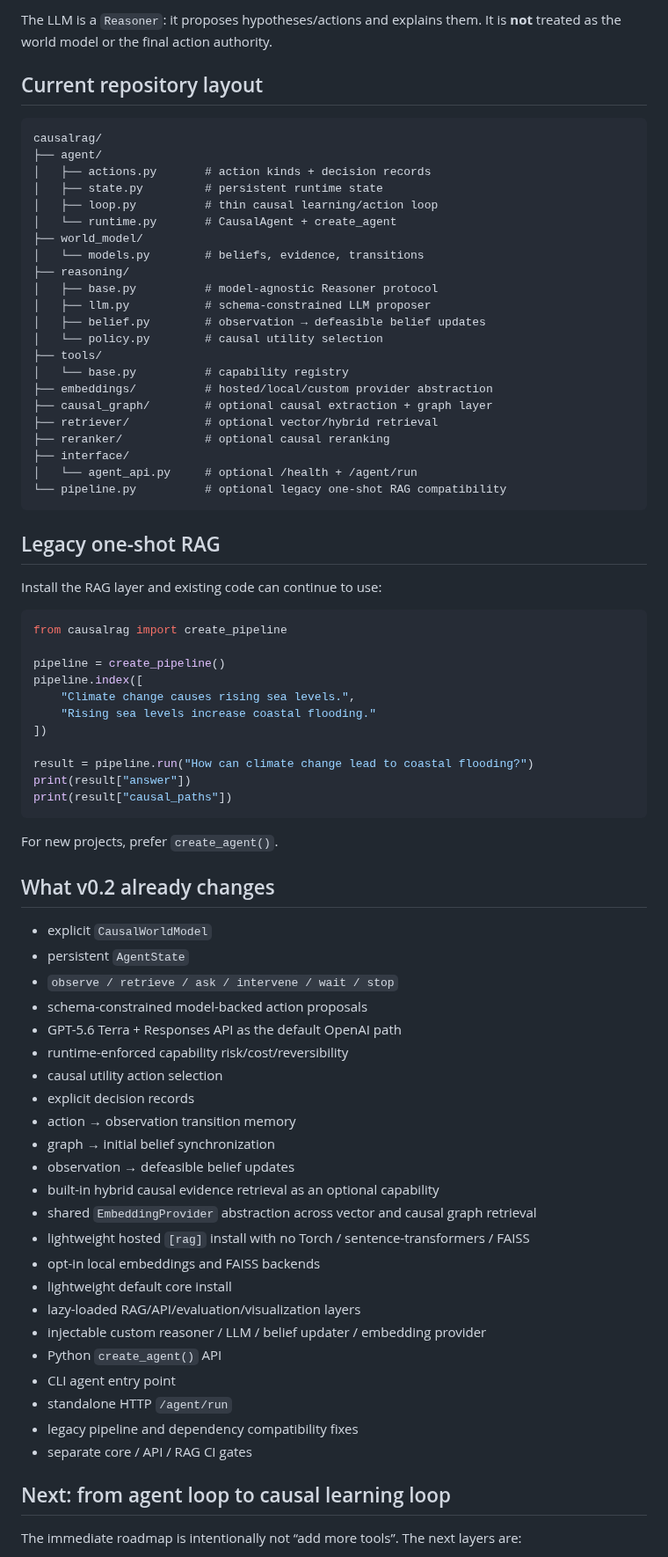
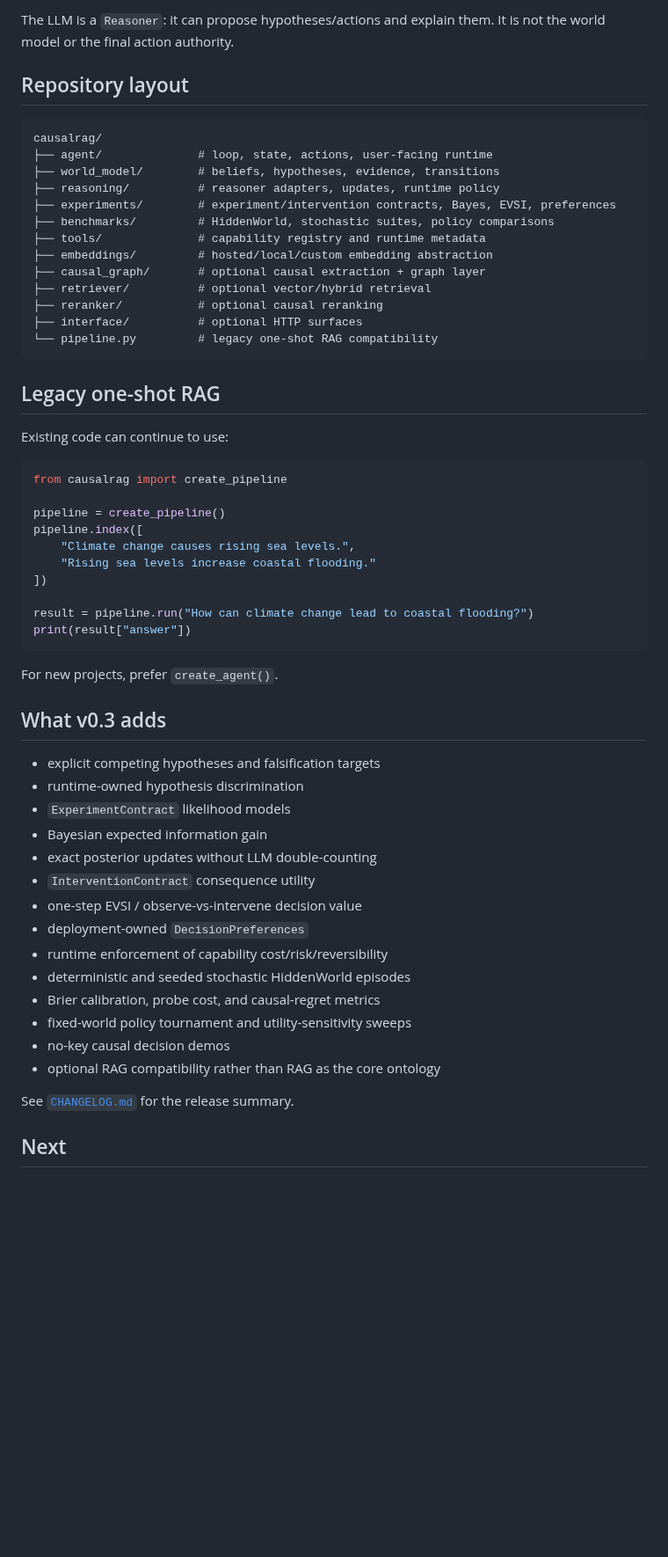
Before and after one commit to hippoley/CausalRAG, a Markdown page: README.MD, the part around one of its changes. Shown at 88% size. GitHub-like rendering; blank space fills up the shorter version.

Commit message:
Rewrite README for CausalRAG v0.3 causal decision runtime

````diff
--- a/README.MD
+++ b/README.MD
@@ -394,37 +457,28 @@ After a new observation, the v0.2 runtime can extract conservative, defeasible d
 ```
 
-The LLM is a `Reasoner`: it proposes hypotheses/actions and explains them. It is **not** treated as the world model or the final action authority.
+The LLM is a `Reasoner`: it can propose hypotheses/actions and explain them. It is not the world model or the final action authority.
 
-## Current repository layout
+## Repository layout
 
 ```text
 causalrag/
-├── agent/
-│   ├── actions.py       # action kinds + decision records
-│   ├── state.py         # persistent runtime state
-│   ├── loop.py          # thin causal learning/action loop
-│   └── runtime.py       # CausalAgent + create_agent
-├── world_model/
-│   └── models.py        # beliefs, evidence, transitions
-├── reasoning/
-│   ├── base.py          # model-agnostic Reasoner protocol
-│   ├── llm.py           # schema-constrained LLM proposer
-│   ├── belief.py        # observation → defeasible belief updates
-│   └── policy.py        # causal utility selection
-├── tools/
-│   └── base.py          # capability registry
-├── embeddings/          # hosted/local/custom provider abstraction
-├── causal_graph/        # optional causal extraction + graph layer
-├── retriever/           # optional vector/hybrid retrieval
-├── reranker/            # optional causal reranking
-├── interface/
-│   └── agent_api.py     # optional /health + /agent/run
-└── pipeline.py          # optional legacy one-shot RAG compatibility
+├── agent/              # loop, state, actions, user-facing runtime
+├── world_model/        # beliefs, hypotheses, evidence, transitions
+├── reasoning/          # reasoner adapters, updates, runtime policy
+├── experiments/        # experiment/intervention contracts, Bayes, EVSI, preferences
+├── benchmarks/         # HiddenWorld, stochastic suites, policy comparisons
+├── tools/              # capability registry and runtime metadata
+├── embeddings/         # hosted/local/custom embedding abstraction
+├── causal_graph/       # optional causal extraction + graph layer
+├── retriever/          # optional vector/hybrid retrieval
+├── reranker/           # optional causal reranking
+├── interface/          # optional HTTP surfaces
+└── pipeline.py         # legacy one-shot RAG compatibility
 ```
 
 ## Legacy one-shot RAG
 
-Install the RAG layer and existing code can continue to use:
+Existing code can continue to use:
 
 ```python
 from causalrag import create_pipeline
@@ -437,38 +491,28 @@ pipeline.index([
 
 result = pipeline.run("How can climate change lead to coastal flooding?")
 print(result["answer"])
-print(result["causal_paths"])
 ```
 
 For new projects, prefer `create_agent()`.
 
-## What v0.2 already changes
+## What v0.3 adds
 
-- explicit `CausalWorldModel`
-- persistent `AgentState`
-- `observe / retrieve / ask / intervene / wait / stop`
-- schema-constrained model-backed action proposals
-- GPT-5.6 Terra + Responses API as the default OpenAI path
-- runtime-enforced capability risk/cost/reversibility
-- causal utility action selection
-- explicit decision records
-- action → observation transition memory
-- graph → initial belief synchronization
-- observation → defeasible belief updates
-- built-in hybrid causal evidence retrieval as an optional capability
-- shared `EmbeddingProvider` abstraction across vector and causal graph retrieval
-- lightweight hosted `[rag]` install with no Torch / sentence-transformers / FAISS
-- opt-in local embeddings and FAISS backends
-- lightweight default core install
-- lazy-loaded RAG/API/evaluation/visualization layers
-- injectable custom reasoner / LLM / belief updater / embedding provider
-- Python `create_agent()` API
-- CLI agent entry point
-- standalone HTTP `/agent/run`
-- legacy pipeline and dependency compatibility fixes
-- separate core / API / RAG CI gates
+- explicit competing hypotheses and falsification targets
+- runtime-owned hypothesis discrimination
+- `ExperimentContract` likelihood models
+- Bayesian expected information gain
+- exact posterior updates without LLM double-counting
+- `InterventionContract` consequence utility
+- one-step EVSI / observe-vs-intervene decision value
+- deployment-owned `DecisionPreferences`
+- runtime enforcement of capability cost/risk/reversibility
+- deterministic and seeded stochastic HiddenWorld episodes
+- Brier calibration, probe cost, and causal-regret metrics
+- fixed-world policy tournament and utility-sensitivity sweeps
+- no-key causal decision demos
+- optional RAG compatibility rather than RAG as the core ontology
 
-## Next: from agent loop to causal learning loop
+See [`CHANGELOG.md`](CHANGELOG.md) for the release summary.
 
-The immediate roadmap is intentionally not “add more tools”. The next layers are:
+## Next
 
````
Also changed, not shown: other parts of README.MD (+245 -180 lines).
